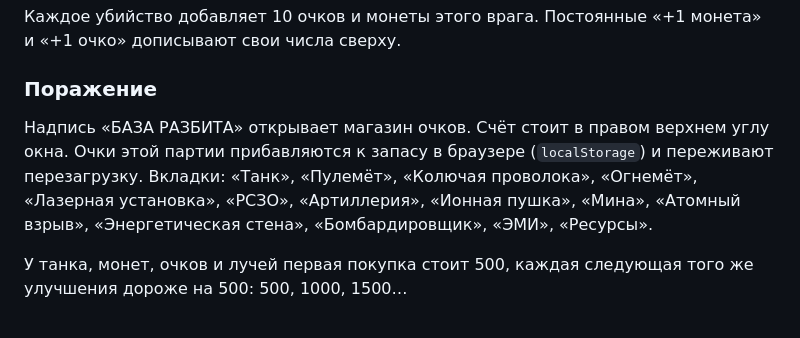
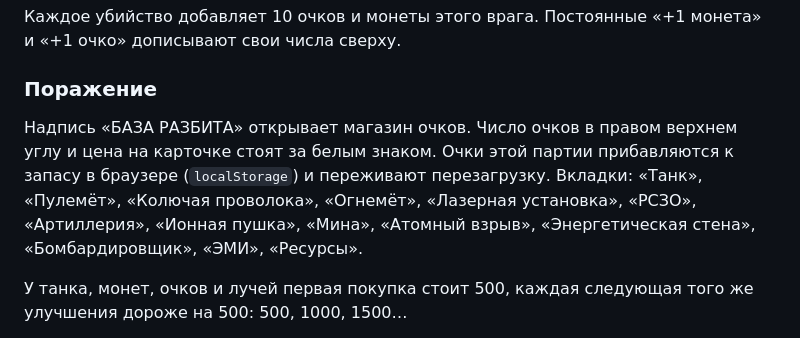
Before and after one commit to AlexeyAbretov/tank_penetration, a Markdown page: README.md, the part around the change. Rendered like a GitHub page.

```diff
--- a/README.md
+++ b/README.md
@@ -169,7 +169,7 @@ npm run dev
 
 ### Поражение
 
-Надпись «БАЗА РАЗБИТА» открывает магазин очков. Счёт стоит в правом верхнем углу окна. Очки этой партии прибавляются к запасу в браузере (`localStorage`) и переживают перезагрузку. Вкладки: «Танк», «Пулемёт», «Колючая проволока», «Огнемёт», «Лазерная установка», «РСЗО», «Артиллерия», «Ионная пушка», «Мина», «Атомный взрыв», «Энергетическая стена», «Бомбардировщик», «ЭМИ», «Ресурсы».
+Надпись «БАЗА РАЗБИТА» открывает магазин очков. Число очков в правом верхнем углу и цена на карточке стоят за белым знаком. Очки этой партии прибавляются к запасу в браузере (`localStorage`) и переживают перезагрузку. Вкладки: «Танк», «Пулемёт», «Колючая проволока», «Огнемёт», «Лазерная установка», «РСЗО», «Артиллерия», «Ионная пушка», «Мина», «Атомный взрыв», «Энергетическая стена», «Бомбардировщик», «ЭМИ», «Ресурсы».
 
 У танка, монет, очков и лучей первая покупка стоит 500, каждая следующая того же улучшения дороже на 500: 500, 1000, 1500…
 
```
Also changed, not shown: docs/architecture.md (+1 -1 lines), public/assets/score-mark.png (added), 7 other files.
